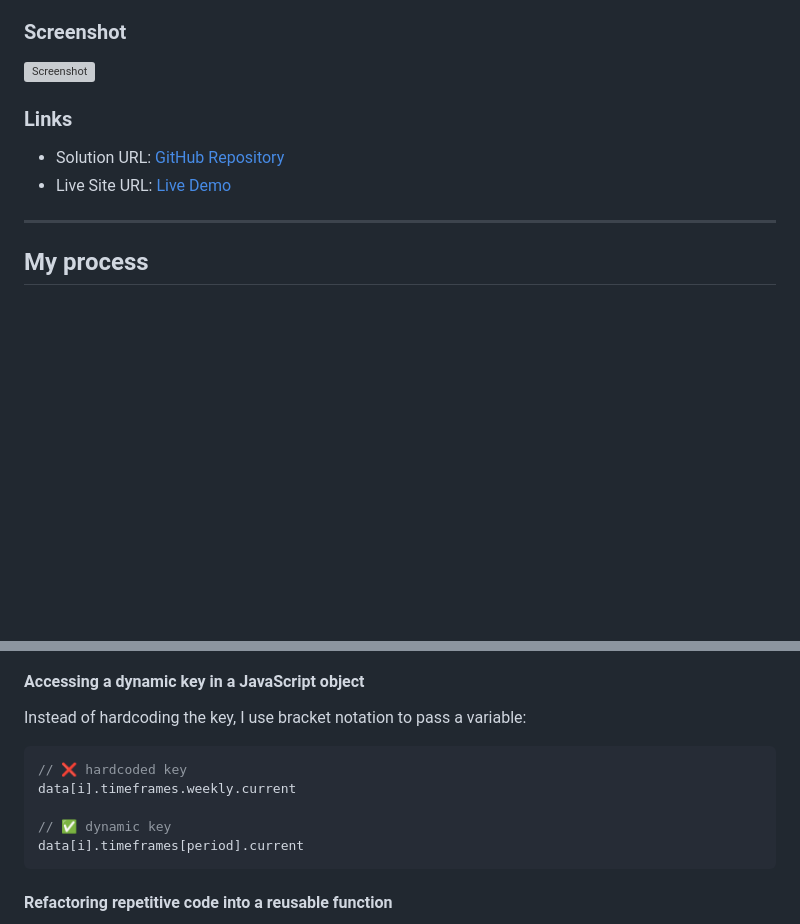
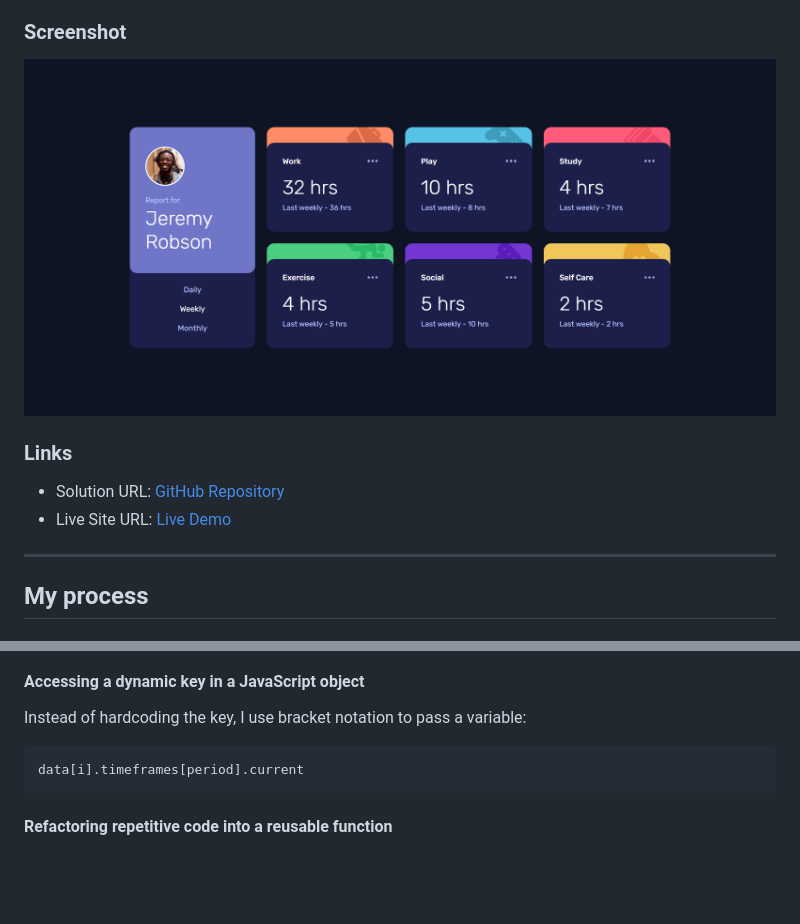
Before and after one commit to Ismaellerakotoson/time-tracking-dashboard, a Markdown page: README.md, 2 parts joined by grey strips. Rendered like a GitHub page; pictures changed too: images/design.png (added); blank space fills up the shorter version; grey boxes are pictures that could not be loaded.

````diff
--- a/README.md
+++ b/README.md
@@ -29,7 +29,7 @@ Users should be able to:
 
 ### Screenshot
 
-![Screenshot](./screenshot.jpg)
+![](./images/design.png)
 
 ### Links
 
@@ -57,10 +57,6 @@ Users should be able to:
 Instead of hardcoding the key, I use bracket notation to pass a variable:
 
 ```js
-// ❌ hardcoded key
-data[i].timeframes.weekly.current
-
-// ✅ dynamic key
 data[i].timeframes[period].current
 ```
 
````
Also changed, not shown: other parts of README.md (+1 -1 lines), 2 other files.
